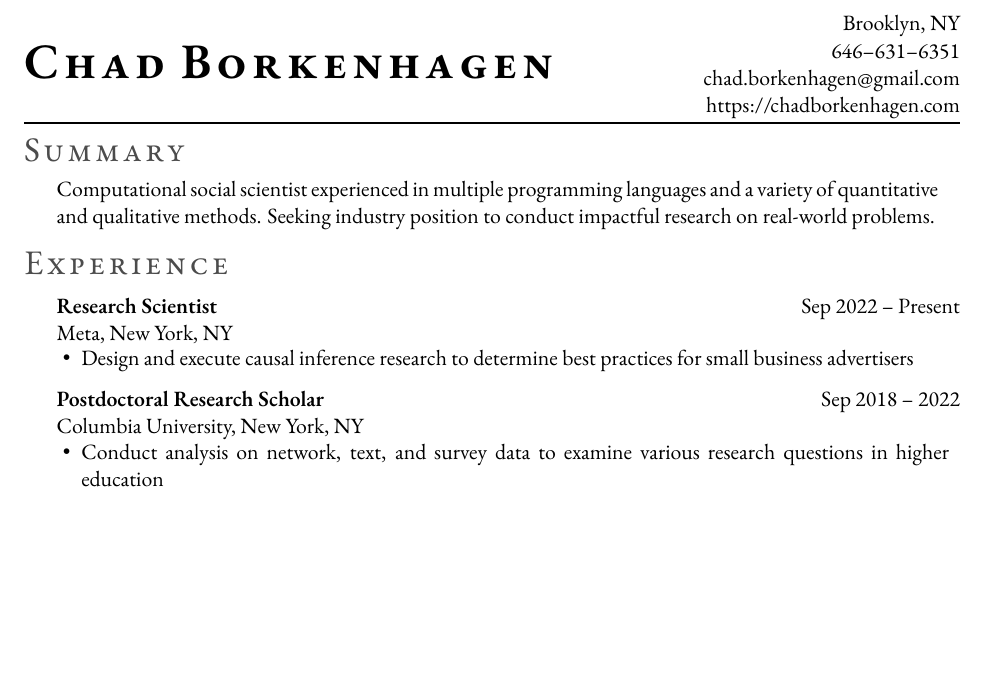
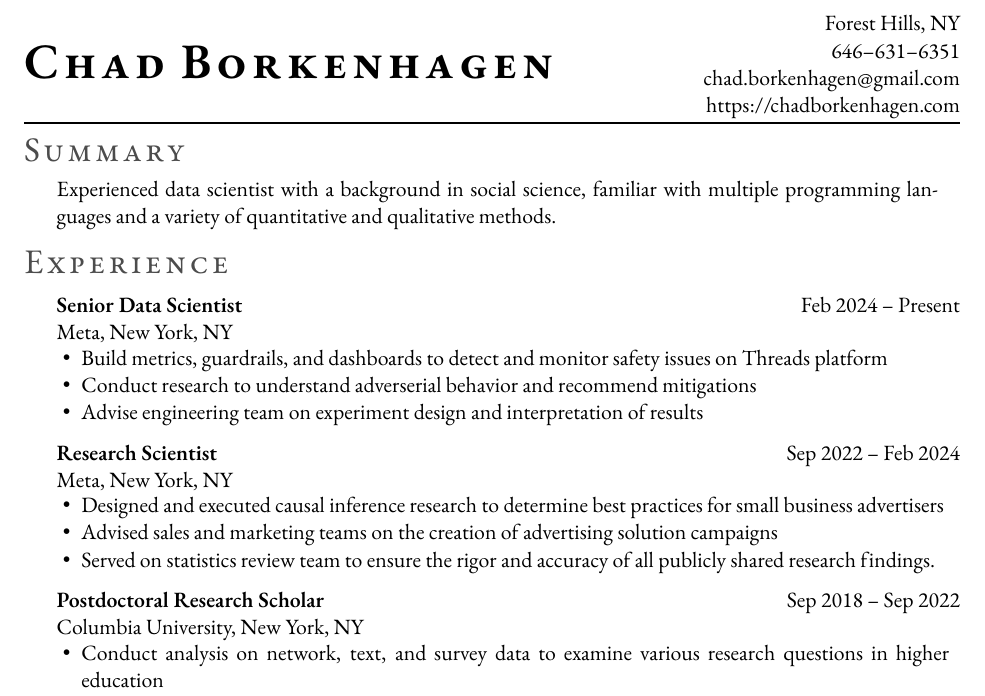
Before and after one commit to chadbot/CV, a LaTeX CV (resume/resume_long.tex, which reads resume/subfiles/experience.tex, resume/subfiles/summary.tex): part of page 1 of 2 before the commit and part of page 1 of 3 after it, cut at the place of the change, the shorter picture padded with empty space. Compiled offline with XeLaTeX.

Commit message:
Added recent experience, updated location.

```diff
--- a/resume/resume_long.tex
+++ b/resume/resume_long.tex
@@ -20,7 +20,7 @@
   {\Huge \bf\scshape\spacedsc{10}{\@author}}
 }
 {
-  Brooklyn, NY \\
+  Forest Hills, NY \\
   646–631–6351 \\
   \Email{chad.borkenhagen@gmail.com} \\
   \URL{https://chadborkenhagen.com}
--- a/resume/subfiles/experience.tex
+++ b/resume/subfiles/experience.tex
@@ -2,15 +2,28 @@
 % Work Experience Section
 \section*{Experience}
 
-\addJob{Sep 2022 – Present}
+\addJob{Feb 2024 – Present}
+  {Senior Data Scientist}
+  {Meta}
+  {New York, NY}
+  {
+    \item Build metrics, guardrails, and dashboards to detect and monitor safety issues on Threads platform
+    \item Conduct research to understand adverserial behavior and recommend mitigations
+    \item Advise engineering team on experiment design and interpretation of results
+  }
+
+
+\addJob{Sep 2022 – Feb 2024}
   {Research Scientist}
   {Meta}
   {New York, NY}
   {
-    \item Design and execute causal inference research to determine best practices for small business advertisers
+    \item Designed and executed causal inference research to determine best practices for small business advertisers
+    \item Advised sales and marketing teams on the creation of advertising solution campaigns
+    \item Served on statistics review team to ensure the rigor and accuracy of all publicly shared research findings.
   }
 
-\addJob{Sep 2018 – 2022}
+\addJob{Sep 2018 – Sep 2022}
   {Postdoctoral Research Scholar}
   {Columbia University}
   {New York, NY}
--- a/resume/subfiles/summary.tex
+++ b/resume/subfiles/summary.tex
@@ -1,10 +1,6 @@
 % Summary
 \section*{Summary}
 
-% \addSummary{
-%     Sociology PhD with a computational focus and experience in a range of quantitative and qualitative methods. Seeking industry position to conduct impactful research on real-world problems.
-% }
-
 \addSummary{
-Computational social scientist experienced in multiple programming languages and a variety of quantitative and qualitative methods. Seeking industry position to conduct impactful research on real-world problems.
+Experienced data scientist with a background in social science, familiar with multiple programming languages and a variety of quantitative and qualitative methods.
 }
```
Also changed, not shown: resume/resume_compact.tex (+1 -1 lines).
